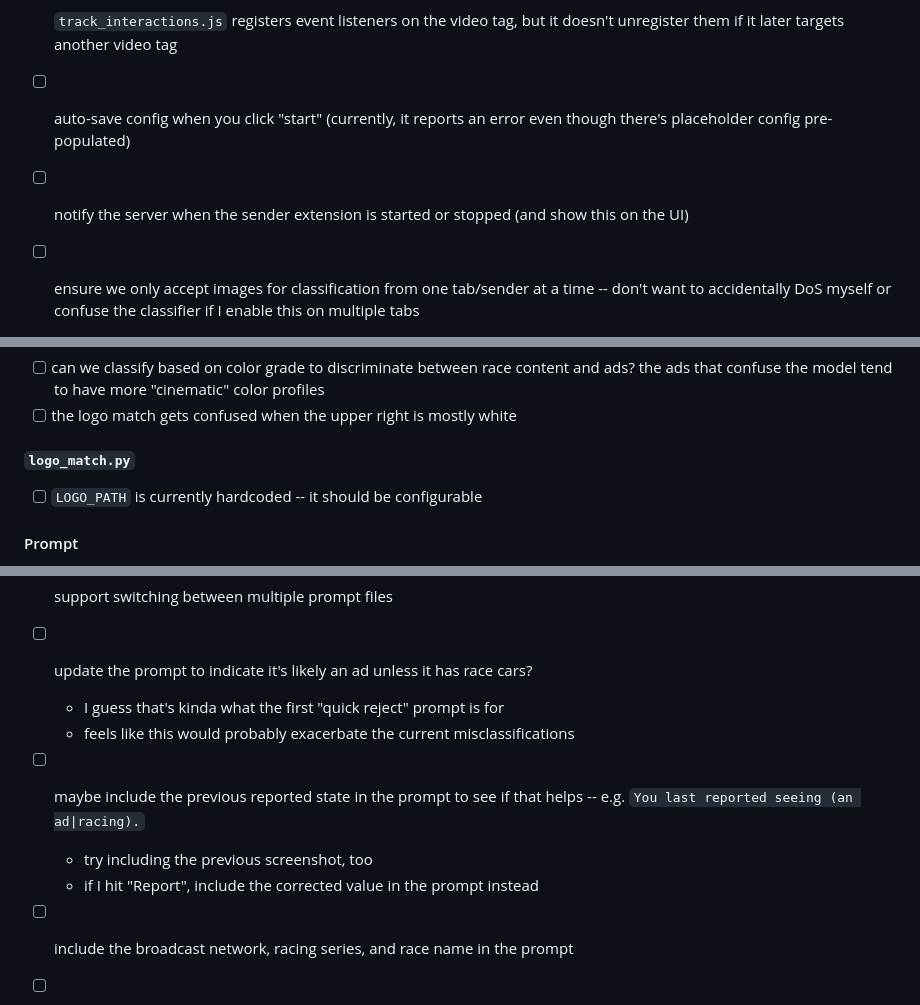
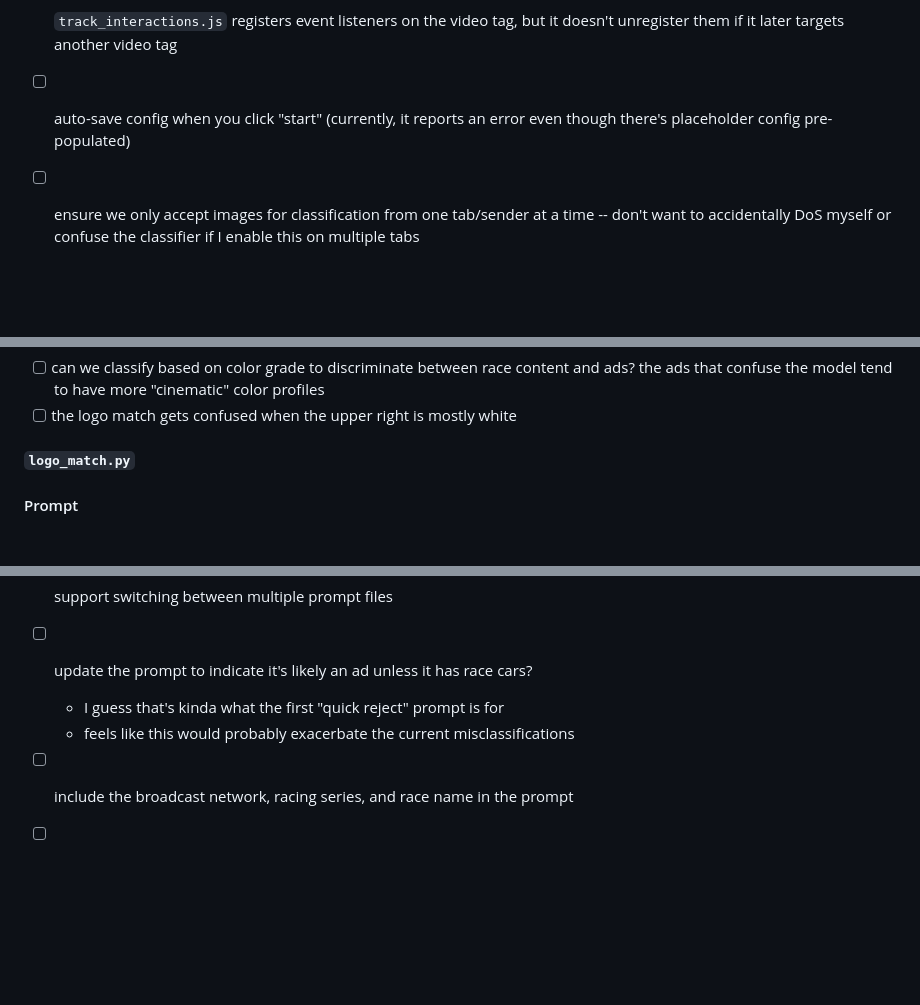
Before and after one commit to PushItToProd/tv-commercial-detection, a Markdown page: todo.md, 3 parts joined by grey strips. Drawn GitHub-style; blank space fills up the shorter version.

```diff
--- a/todo.md
+++ b/todo.md
@@ -14,7 +14,6 @@ Checkboxes key:
 - [ ] `track_interactions.js` registers event listeners on the video tag, but it doesn't unregister them if it later targets another video tag
 
 - [ ] auto-save config when you click "start" (currently, it reports an error even though there's placeholder config pre-populated)
-- [ ] notify the server when the sender extension is started or stopped (and show this on the UI)
 - [ ] ensure we only accept images for classification from one tab/sender at a time -- don't want to accidentally DoS myself or confuse the classifier if I enable this on multiple tabs
 - [ ] don't switch if I'm actively interacting with the video player tab (onmouseover?)
   - [ ] if I seek multiple times or catch up to live and end up on a commercial after having been on a break, wait to switch after a short delay in case I want to keep interacting
@@ -95,8 +91,6 @@ Checkboxes key:
 - [ ] the logo match gets confused when the upper right is mostly white
 
 ##### `logo_match.py`
-
-- [ ] `LOGO_PATH` is currently hardcoded -- it should be configurable
 
 #### Prompt
 
@@ -119,9 +113,6 @@ Checkboxes key:
   - I guess that's kinda what the first "quick reject" prompt is for
   - feels like this would probably exacerbate the current misclassifications
 
-- [ ] maybe include the previous reported state in the prompt to see if that helps -- e.g. `You last reported seeing (an ad|racing).`
-  - try including the previous screenshot, too
-  - if I hit "Report", include the corrected value in the prompt instead
 - [ ] include the broadcast network, racing series, and race name in the prompt
 - [ ] having the Fox/FS1 logo in the corner means it's almost always the main broadcast -- how fast would it be to just ask the model if there's a "Fox" logo in the upper right hand corner? would it be faster on average to start by prompting it to check that and then only doing other checks if there isn't one there?
 - [ ] I suppose I could also take a set of correctly and incorrectly classified images, feed them to the LLM I'm using to classify them, ask it what it sees, then ask it to generate a prompt for itself with a summary of elements to look for based on the actual classifications.
```
Also changed, not shown: other parts of todo.md (+3 -13 lines), todo_archive.md (+22 -1 lines).
